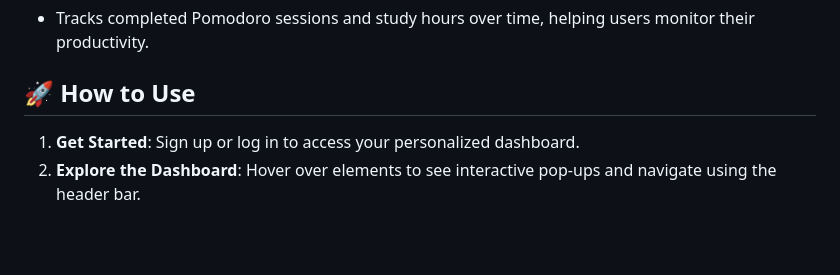
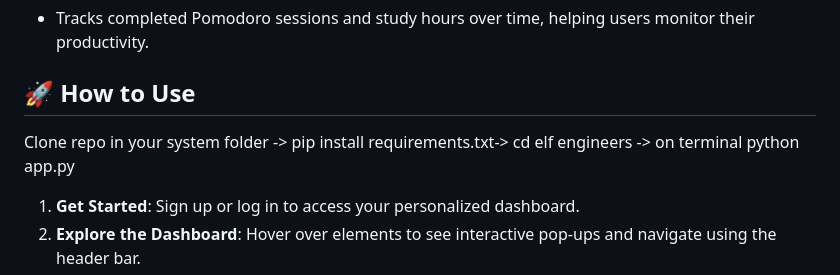
Before and after one commit to osdc/codejam-v5, a Markdown page: elf-engineers/README.md, the part around the change. Rendered like a GitHub page; blank space fills up the shorter version.

```diff
--- a/elf-engineers/README.md
+++ b/elf-engineers/README.md
@@ -108,6 +108,8 @@ Sleigh It is a productivity app designed to make organizing tasks and staying fo
 
 ## 🚀 How to Use
 
+Clone repo in your system folder -> pip install requirements.txt-> cd elf engineers ->  on terminal python app.py
+
 1. **Get Started**: Sign up or log in to access your personalized dashboard.
 2. **Explore the Dashboard**: Hover over elements to see interactive pop-ups and navigate using the header bar.
 3. **Chat with the Snowman**: Enjoy witty remarks and productivity tips from the chatbot. 🤣
```
